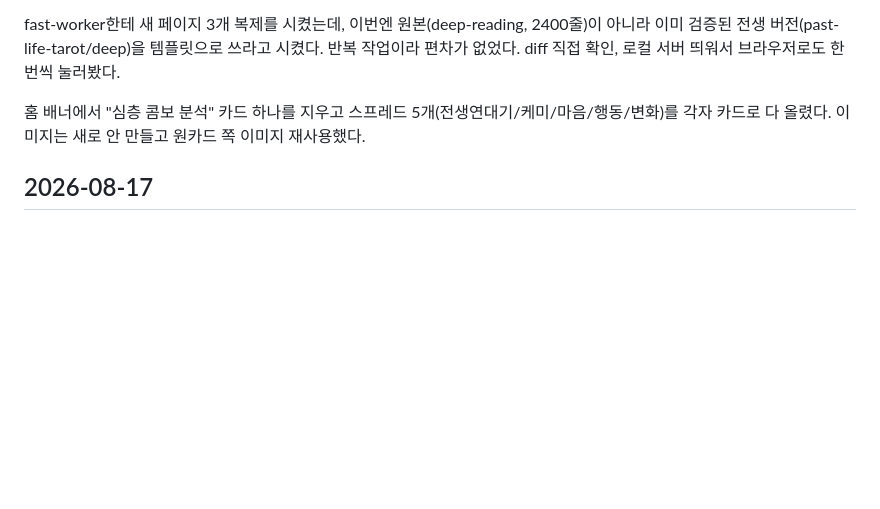
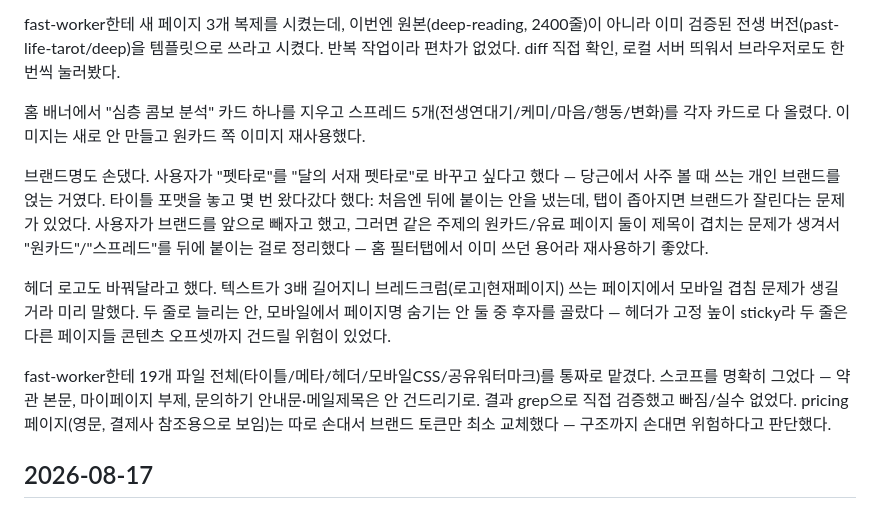
Before and after one commit to onione2173/rainbow-tarot, a Markdown page: log/team-lead-journal.md, the part around the change. GitHub-like rendering; blank space fills up the shorter version.

```diff
--- a/log/team-lead-journal.md
+++ b/log/team-lead-journal.md
@@ -30,6 +30,12 @@
 fast-worker한테 새 페이지 3개 복제를 시켰는데, 이번엔 원본(deep-reading, 2400줄)이 아니라 이미 검증된 전생 버전(past-life-tarot/deep)을 템플릿으로 쓰라고 시켰다. 반복 작업이라 편차가 없었다. diff 직접 확인, 로컬 서버 띄워서 브라우저로도 한 번씩 눌러봤다.
 
 홈 배너에서 "심층 콤보 분석" 카드 하나를 지우고 스프레드 5개(전생연대기/케미/마음/행동/변화)를 각자 카드로 다 올렸다. 이미지는 새로 안 만들고 원카드 쪽 이미지 재사용했다.
+
+브랜드명도 손댔다. 사용자가 "펫타로"를 "달의 서재 펫타로"로 바꾸고 싶다고 했다 — 당근에서 사주 볼 때 쓰는 개인 브랜드를 얹는 거였다. 타이틀 포맷을 놓고 몇 번 왔다갔다 했다: 처음엔 뒤에 붙이는 안을 냈는데, 탭이 좁아지면 브랜드가 잘린다는 문제가 있었다. 사용자가 브랜드를 앞으로 빼자고 했고, 그러면 같은 주제의 원카드/유료 페이지 둘이 제목이 겹치는 문제가 생겨서 "원카드"/"스프레드"를 뒤에 붙이는 걸로 정리했다 — 홈 필터탭에서 이미 쓰던 용어라 재사용하기 좋았다.
+
+헤더 로고도 바꿔달라고 했다. 텍스트가 3배 길어지니 브레드크럼(로고|현재페이지) 쓰는 페이지에서 모바일 겹침 문제가 생길 거라 미리 말했다. 두 줄로 늘리는 안, 모바일에서 페이지명 숨기는 안 둘 중 후자를 골랐다 — 헤더가 고정 높이 sticky라 두 줄은 다른 페이지들 콘텐츠 오프셋까지 건드릴 위험이 있었다.
+
+fast-worker한테 19개 파일 전체(타이틀/메타/헤더/모바일CSS/공유워터마크)를 통짜로 맡겼다. 스코프를 명확히 그었다 — 약관 본문, 마이페이지 부제, 문의하기 안내문·메일제목은 안 건드리기로. 결과 grep으로 직접 검증했고 빠짐/실수 없었다. pricing 페이지(영문, 결제사 참조용으로 보임)는 따로 손대서 브랜드 토큰만 최소 교체했다 — 구조까지 손대면 위험하다고 판단했다.
 
 ## 2026-08-17
 
```
Also changed, not shown: HANDOFF.md (+8 -0 lines).
